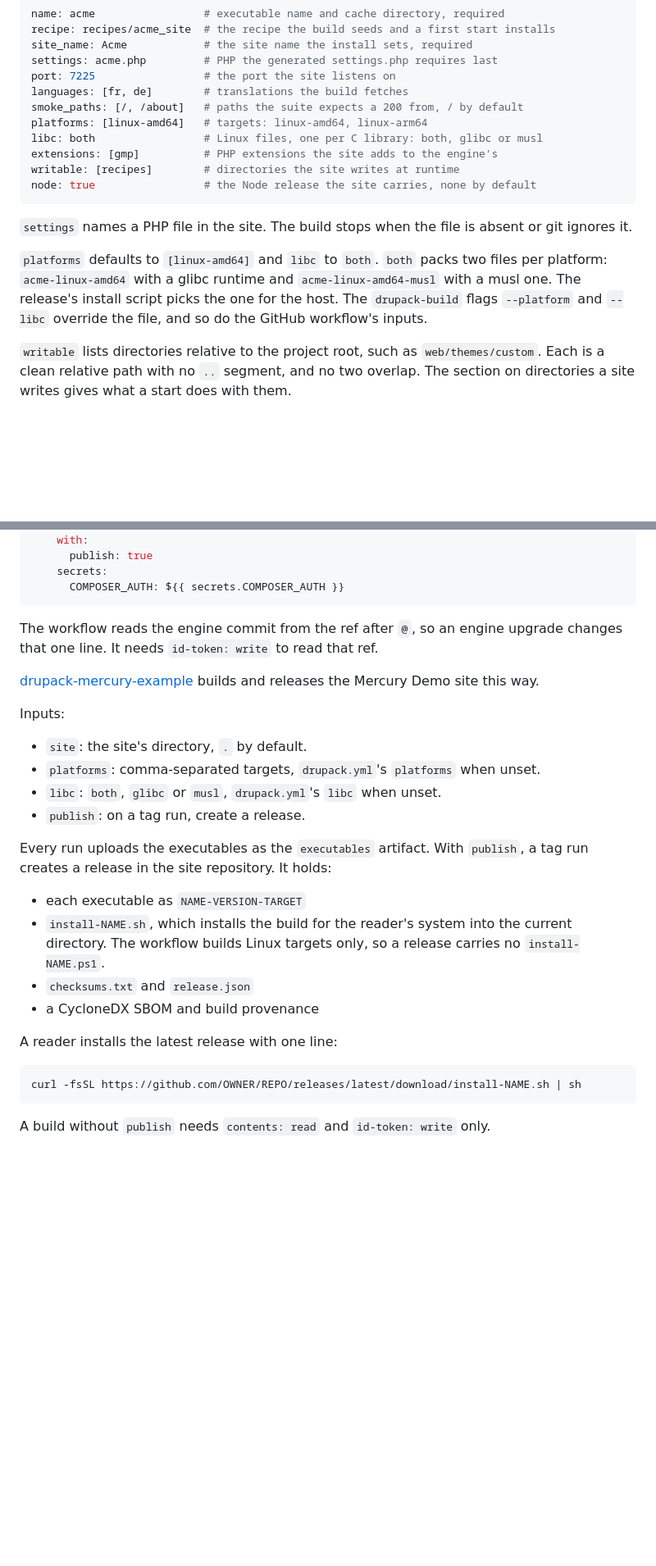
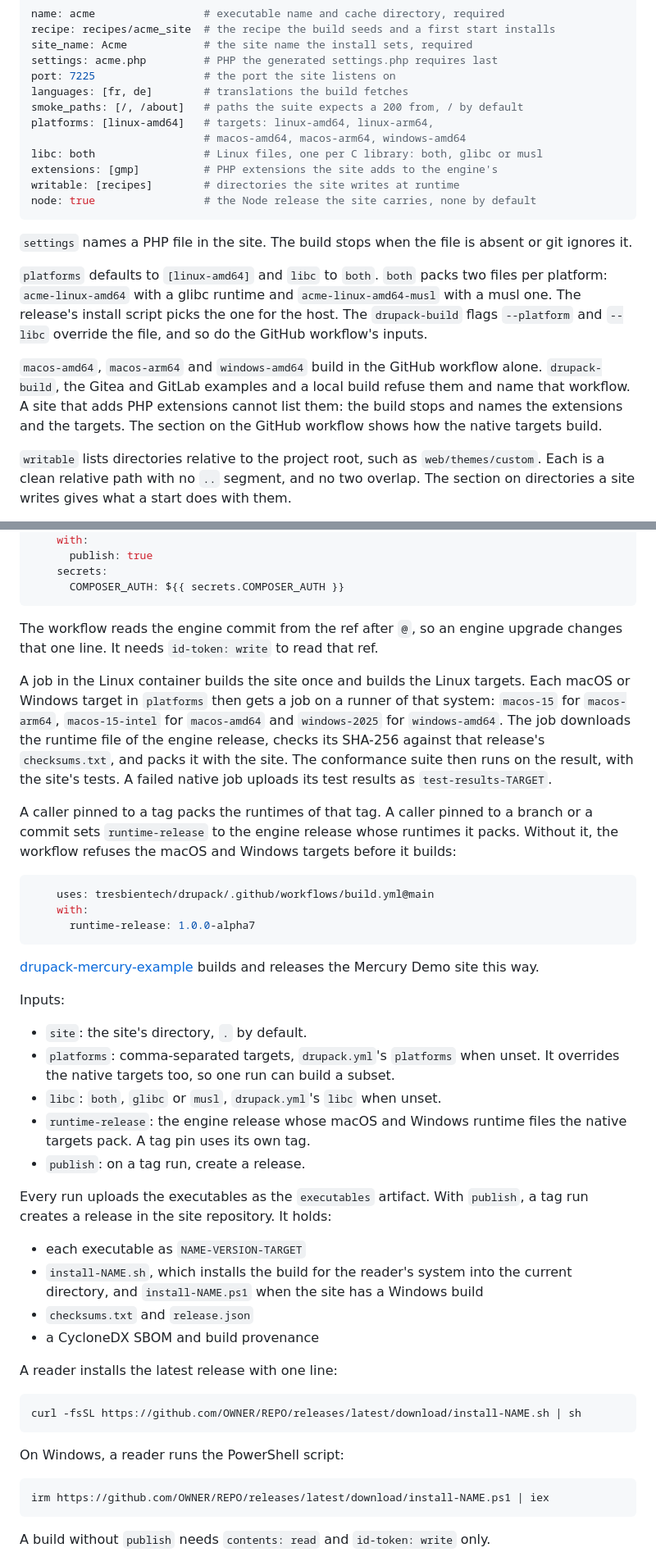
Before and after one commit to tresbientech/drupack, a Markdown page: docs/build-your-site.md, 2 parts joined by grey strips. Shown at 82% size. Drawn GitHub-style; blank space fills up the shorter version.

Commit message:
document native targets in the site guide

````diff
--- a/docs/build-your-site.md
+++ b/docs/build-your-site.md
@@ -36,7 +36,8 @@ settings: acme.php         # PHP the generated settings.php requires last
 port: 7225                 # the port the site listens on
 languages: [fr, de]        # translations the build fetches
 smoke_paths: [/, /about]   # paths the suite expects a 200 from, / by default
-platforms: [linux-amd64]   # targets: linux-amd64, linux-arm64
+platforms: [linux-amd64]   # targets: linux-amd64, linux-arm64,
+                           # macos-amd64, macos-arm64, windows-amd64
 libc: both                 # Linux files, one per C library: both, glibc or musl
 extensions: [gmp]          # PHP extensions the site adds to the engine's
 writable: [recipes]        # directories the site writes at runtime
@@ -52,6 +53,12 @@ files per platform: `acme-linux-amd64` with a glibc runtime and
 the one for the host. The
 `drupack-build` flags `--platform` and `--libc` override the file, and so do
 the GitHub workflow's inputs.
+
+`macos-amd64`, `macos-arm64` and `windows-amd64` build in the GitHub workflow
+alone. `drupack-build`, the Gitea and GitLab examples and a local build refuse
+them and name that workflow. A site that adds PHP extensions cannot list them:
+the build stops and names the extensions and the targets. The section on the
+GitHub workflow shows how the native targets build.
 
 `writable` lists directories relative to the project root, such as
 `web/themes/custom`. Each is a clean relative path with no `..` segment, and no two
@@ -217,6 +225,26 @@ jobs:
 The workflow reads the engine commit from the ref after `@`, so an engine
 upgrade changes that one line. It needs `id-token: write` to read that ref.
 
+A job in the Linux container builds the site once and builds the Linux targets.
+Each macOS or Windows target in `platforms` then gets a job on a runner of that
+system: `macos-15` for `macos-arm64`, `macos-15-intel` for `macos-amd64` and
+`windows-2025` for `windows-amd64`. The job downloads the runtime file of the
+engine release, checks its SHA-256 against that release's `checksums.txt`, and
+packs it with the site. The conformance suite then runs on the result, with the
+site's tests. A failed native job uploads its test results as
+`test-results-TARGET`.
+
+A caller pinned to a tag packs the runtimes of that tag. A caller pinned to a
+branch or a commit sets `runtime-release` to the engine release whose runtimes
+it packs. Without it, the workflow refuses the macOS and Windows targets before
+it builds:
+
+```yaml
+    uses: tresbientech/drupack/.github/workflows/build.yml@main
+    with:
+      runtime-release: 1.0.0-alpha7
+```
+
 [drupack-mercury-example](https://github.com/tresbientech/drupack-mercury-example)
 builds and releases the Mercury Demo site this way.
 
@@ -224,7 +252,10 @@ Inputs:
 
 - `site`: the site's directory, `.` by default.
 - `platforms`: comma-separated targets, `drupack.yml`'s `platforms` when unset.
+  It overrides the native targets too, so one run can build a subset.
 - `libc`: `both`, `glibc` or `musl`, `drupack.yml`'s `libc` when unset.
+- `runtime-release`: the engine release whose macOS and Windows runtime files
+  the native targets pack. A tag pin uses its own tag.
 - `publish`: on a tag run, create a release.
 
 Every run uploads the executables as the `executables` artifact. With `publish`,
@@ -232,8 +263,7 @@ a tag run creates a release in the site repository. It holds:
 
 - each executable as `NAME-VERSION-TARGET`
 - `install-NAME.sh`, which installs the build for the reader's system into the
-  current directory. The workflow builds Linux targets only, so a release
-  carries no `install-NAME.ps1`.
+  current directory, and `install-NAME.ps1` when the site has a Windows build
 - `checksums.txt` and `release.json`
 - a CycloneDX SBOM and build provenance
 
@@ -241,6 +271,12 @@ A reader installs the latest release with one line:
 
 ```sh
 curl -fsSL https://github.com/OWNER/REPO/releases/latest/download/install-NAME.sh | sh
+```
+
+On Windows, a reader runs the PowerShell script:
+
+```powershell
+irm https://github.com/OWNER/REPO/releases/latest/download/install-NAME.ps1 | iex
 ```
 
 A build without `publish` needs `contents: read` and `id-token: write` only.
````
Also changed, not shown: other parts of docs/build-your-site.md (+2 -1 lines).
